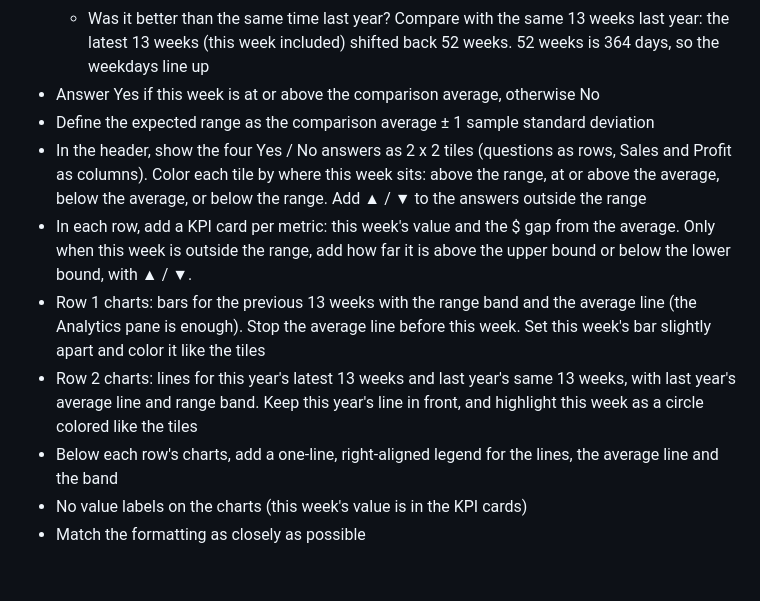
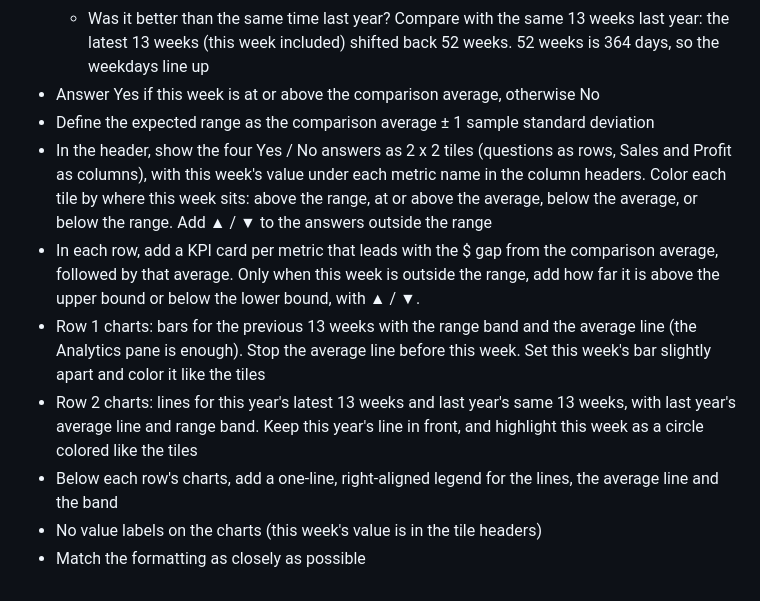
Before and after one commit to YoshitakaArakawa/wow-challenge-creator, a Markdown page: outputs/2026-09-23-question-first-dashboard/requirements-en.md, the part around the change. Drawn GitHub-style.

Commit message:
W40 requirements: this week's value in the tile headers, KPI cards lead with the gap
This week's Sales and Profit appeared in both KPI rows. They now show once,
under each metric name in the answer-tile headers, and each KPI card leads
with the gap from its comparison average.

Co-Authored-By: Claude Opus 5.5 <noreply@anthropic.com>

```diff
--- a/outputs/2026-09-23-question-first-dashboard/requirements-en.md
+++ b/outputs/2026-09-23-question-first-dashboard/requirements-en.md
@@ -19,12 +19,12 @@ So this week, we'll take one week of Superstore and answer four shared questions
   - Was it better than the same time last year? Compare with the same 13 weeks last year: the latest 13 weeks (this week included) shifted back 52 weeks. 52 weeks is 364 days, so the weekdays line up
 - Answer Yes if this week is at or above the comparison average, otherwise No
 - Define the expected range as the comparison average ± 1 sample standard deviation
-- In the header, show the four Yes / No answers as 2 x 2 tiles (questions as rows, Sales and Profit as columns). Color each tile by where this week sits: above the range, at or above the average, below the average, or below the range. Add ▲ / ▼ to the answers outside the range
-- In each row, add a KPI card per metric: this week's value and the $ gap from the average. Only when this week is outside the range, add how far it is above the upper bound or below the lower bound, with ▲ / ▼.
+- In the header, show the four Yes / No answers as 2 x 2 tiles (questions as rows, Sales and Profit as columns), with this week's value under each metric name in the column headers. Color each tile by where this week sits: above the range, at or above the average, below the average, or below the range. Add ▲ / ▼ to the answers outside the range
+- In each row, add a KPI card per metric that leads with the $ gap from the comparison average, followed by that average. Only when this week is outside the range, add how far it is above the upper bound or below the lower bound, with ▲ / ▼.
 - Row 1 charts: bars for the previous 13 weeks with the range band and the average line (the Analytics pane is enough). Stop the average line before this week. Set this week's bar slightly apart and color it like the tiles
 - Row 2 charts: lines for this year's latest 13 weeks and last year's same 13 weeks, with last year's average line and range band. Keep this year's line in front, and highlight this week as a circle colored like the tiles
 - Below each row's charts, add a one-line, right-aligned legend for the lines, the average line and the band
-- No value labels on the charts (this week's value is in the KPI cards)
+- No value labels on the charts (this week's value is in the tile headers)
 - Match the formatting as closely as possible
 
 <!-- HTML VERSION (for site posting)
@@ -49,12 +49,12 @@ So this week, we'll take one week of Superstore and answer four shared questions
 </li>
 <li>Answer Yes if this week is at or above the comparison average, otherwise No</li>
 <li>Define the expected range as the comparison average ± 1 sample standard deviation</li>
-<li>In the header, show the four Yes / No answers as 2 x 2 tiles (questions as rows, Sales and Profit as columns). Color each tile by where this week sits: above the range, at or above the average, below the average, or below the range. Add ▲ / ▼ to the answers outside the range</li>
-<li>In each row, add a KPI card per metric: this week's value and the $ gap from the average. Only when this week is outside the range, add how far it is above the upper bound or below the lower bound, with ▲ / ▼.</li>
+<li>In the header, show the four Yes / No answers as 2 x 2 tiles (questions as rows, Sales and Profit as columns), with this week's value under each metric name in the column headers. Color each tile by where this week sits: above the range, at or above the average, below the average, or below the range. Add ▲ / ▼ to the answers outside the range</li>
+<li>In each row, add a KPI card per metric that leads with the $ gap from the comparison average, followed by that average. Only when this week is outside the range, add how far it is above the upper bound or below the lower bound, with ▲ / ▼.</li>
 <li>Row 1 charts: bars for the previous 13 weeks with the range band and the average line (the Analytics pane is enough). Stop the average line before this week. Set this week's bar slightly apart and color it like the tiles</li>
 <li>Row 2 charts: lines for this year's latest 13 weeks and last year's same 13 weeks, with last year's average line and range band. Keep this year's line in front, and highlight this week as a circle colored like the tiles</li>
 <li>Below each row's charts, add a one-line, right-aligned legend for the lines, the average line and the band</li>
-<li>No value labels on the charts (this week's value is in the KPI cards)</li>
+<li>No value labels on the charts (this week's value is in the tile headers)</li>
 <li>Match the formatting as closely as possible</li>
 </ul>
 
```
Also changed, not shown: outputs/2026-09-23-question-first-dashboard/requirements-ja.md (+3 -3 lines).
